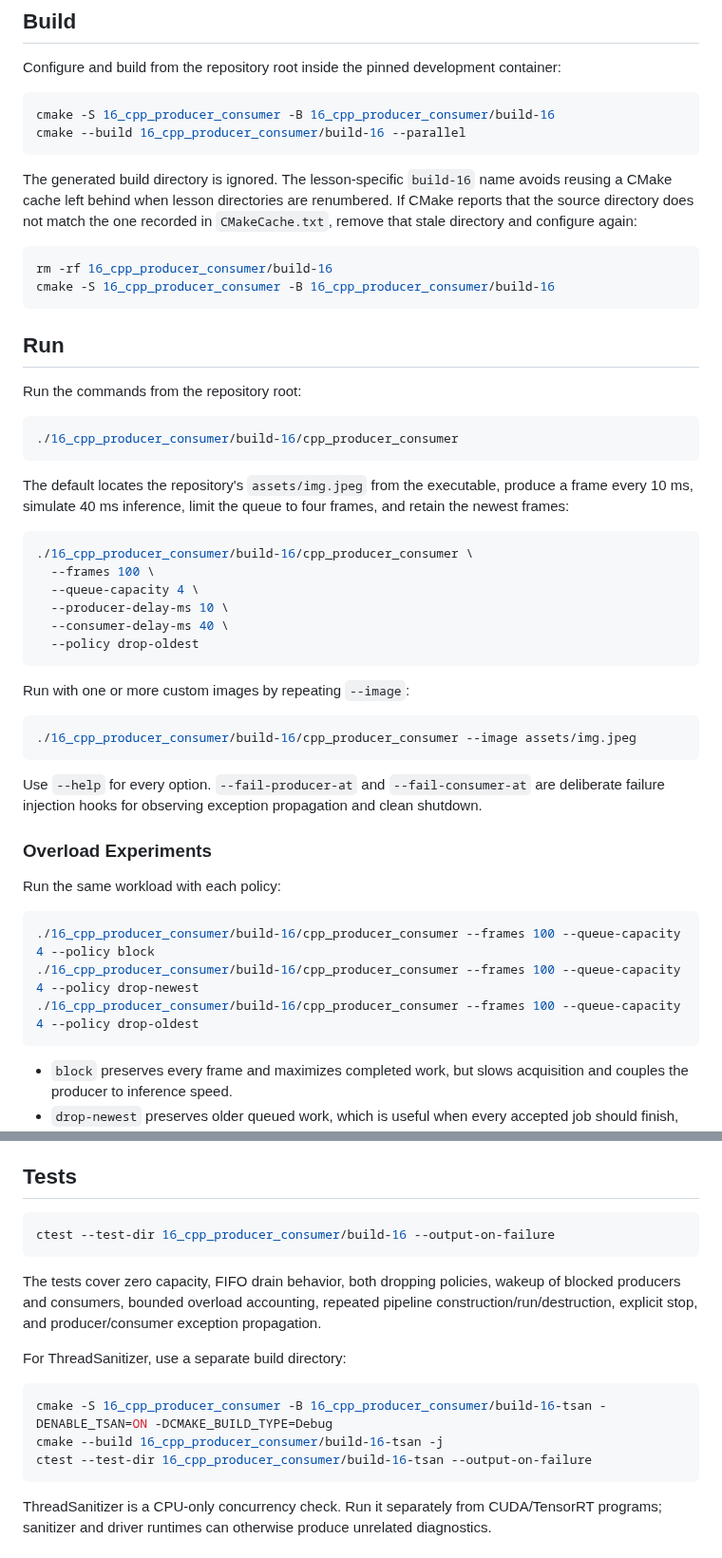
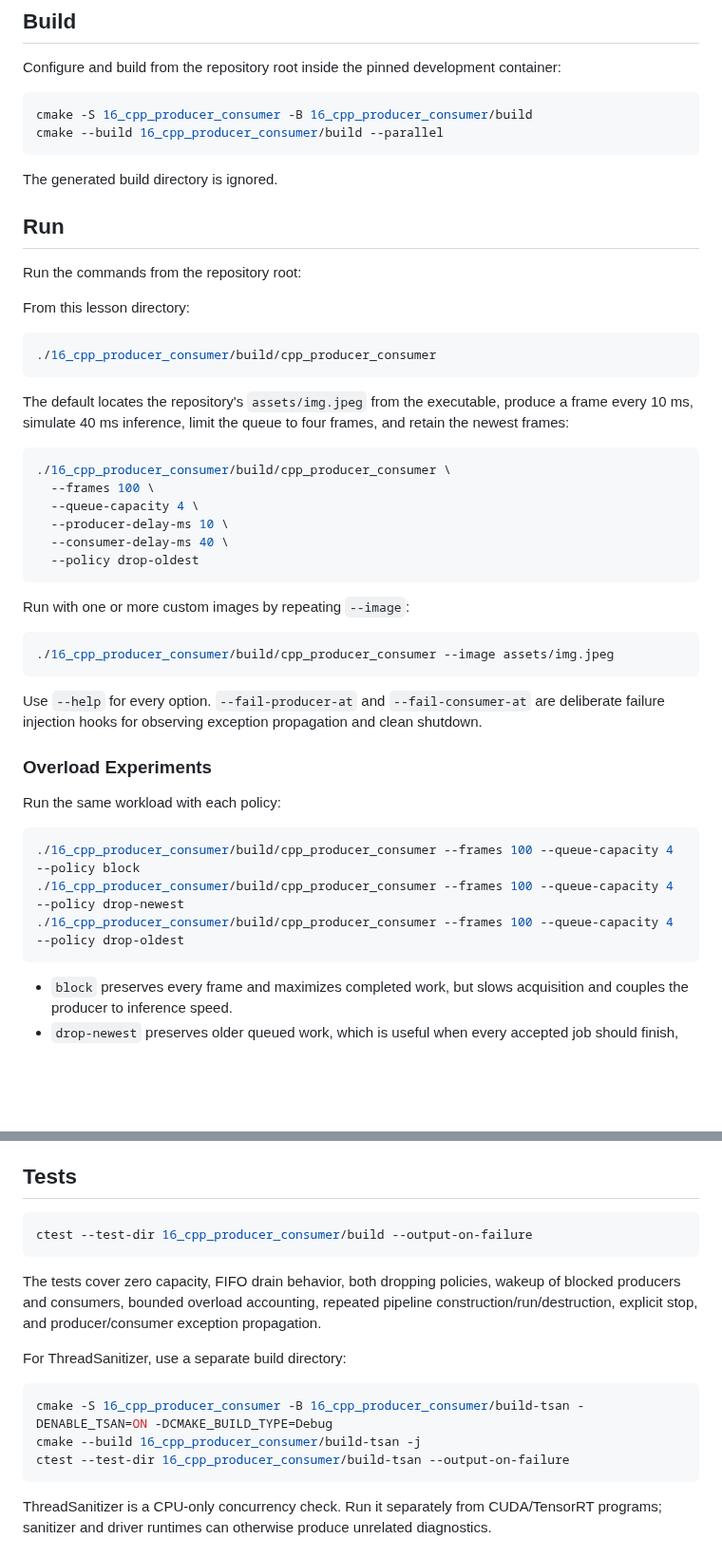
Before and after one commit to Parker-Lyu/Learn-TensorRT, a Markdown page: 16_cpp_producer_consumer/README.md, 2 parts joined by grey strips. Shown at 95% size. GitHub-like rendering; blank space fills up the shorter version.

Commit message:
docs: restore lesson 16 build instructions

````diff
--- a/16_cpp_producer_consumer/README.md
+++ b/16_cpp_producer_consumer/README.md
@@ -64,26 +64,20 @@ both threads have joined.
 Configure and build from the repository root inside the pinned development container:
 
 ```bash
-cmake -S 16_cpp_producer_consumer -B 16_cpp_producer_consumer/build-16
-cmake --build 16_cpp_producer_consumer/build-16 --parallel
+cmake -S 16_cpp_producer_consumer -B 16_cpp_producer_consumer/build
+cmake --build 16_cpp_producer_consumer/build --parallel
 ```
 
-The generated build directory is ignored. The lesson-specific `build-16` name avoids reusing a
-CMake cache left behind when lesson directories are renumbered. If CMake reports that the source
-directory does not match the one recorded in `CMakeCache.txt`, remove that stale directory and
-configure again:
-
-```bash
-rm -rf 16_cpp_producer_consumer/build-16
-cmake -S 16_cpp_producer_consumer -B 16_cpp_producer_consumer/build-16
-```
+The generated build directory is ignored.
 
 ## Run
 
 Run the commands from the repository root:
 
+From this lesson directory:
+
 ```bash
-./16_cpp_producer_consumer/build-16/cpp_producer_consumer
+./16_cpp_producer_consumer/build/cpp_producer_consumer
 ```
 
 The default locates the repository's `assets/img.jpeg` from the executable,
@@ -91,7 +85,7 @@ produce a frame every 10 ms, simulate 40 ms inference, limit the queue to four f
 the newest frames:
 
 ```bash
-./16_cpp_producer_consumer/build-16/cpp_producer_consumer \
+./16_cpp_producer_consumer/build/cpp_producer_consumer \
   --frames 100 \
   --queue-capacity 4 \
   --producer-delay-ms 10 \
@@ -102,7 +96,7 @@ the newest frames:
 Run with one or more custom images by repeating `--image`:
 
 ```bash
-./16_cpp_producer_consumer/build-16/cpp_producer_consumer --image assets/img.jpeg
+./16_cpp_producer_consumer/build/cpp_producer_consumer --image assets/img.jpeg
 ```
 
 Use `--help` for every option. `--fail-producer-at` and `--fail-consumer-at` are deliberate failure
@@ -113,9 +107,9 @@ injection hooks for observing exception propagation and clean shutdown.
 Run the same workload with each policy:
 
 ```bash
-./16_cpp_producer_consumer/build-16/cpp_producer_consumer --frames 100 --queue-capacity 4 --policy block
-./16_cpp_producer_consumer/build-16/cpp_producer_consumer --frames 100 --queue-capacity 4 --policy drop-newest
-./16_cpp_producer_consumer/build-16/cpp_producer_consumer --frames 100 --queue-capacity 4 --policy drop-oldest
+./16_cpp_producer_consumer/build/cpp_producer_consumer --frames 100 --queue-capacity 4 --policy block
+./16_cpp_producer_consumer/build/cpp_producer_consumer --frames 100 --queue-capacity 4 --policy drop-newest
+./16_cpp_producer_consumer/build/cpp_producer_consumer --frames 100 --queue-capacity 4 --policy drop-oldest
 ```
 
 - `block` preserves every frame and maximizes completed work, but slows acquisition and couples the
@@ -136,7 +130,7 @@ input remains faster than inference, a larger queue mainly increases memory use
 ## Tests
 
 ```bash
-ctest --test-dir 16_cpp_producer_consumer/build-16 --output-on-failure
+ctest --test-dir 16_cpp_producer_consumer/build --output-on-failure
 ```
 
 The tests cover zero capacity, FIFO drain behavior, both dropping policies, wakeup of blocked
@@ -146,9 +140,9 @@ explicit stop, and producer/consumer exception propagation.
 For ThreadSanitizer, use a separate build directory:
 
 ```bash
-cmake -S 16_cpp_producer_consumer -B 16_cpp_producer_consumer/build-16-tsan -DENABLE_TSAN=ON -DCMAKE_BUILD_TYPE=Debug
-cmake --build 16_cpp_producer_consumer/build-16-tsan -j
-ctest --test-dir 16_cpp_producer_consumer/build-16-tsan --output-on-failure
+cmake -S 16_cpp_producer_consumer -B 16_cpp_producer_consumer/build-tsan -DENABLE_TSAN=ON -DCMAKE_BUILD_TYPE=Debug
+cmake --build 16_cpp_producer_consumer/build-tsan -j
+ctest --test-dir 16_cpp_producer_consumer/build-tsan --output-on-failure
 ```
 
 ThreadSanitizer is a CPU-only concurrency check. Run it separately from CUDA/TensorRT programs;
````
